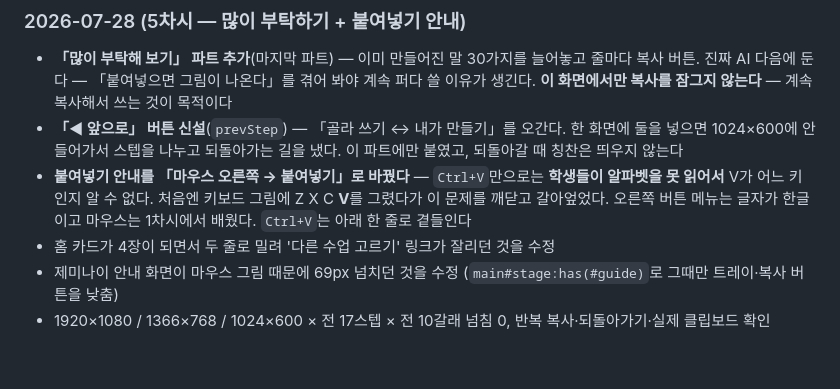
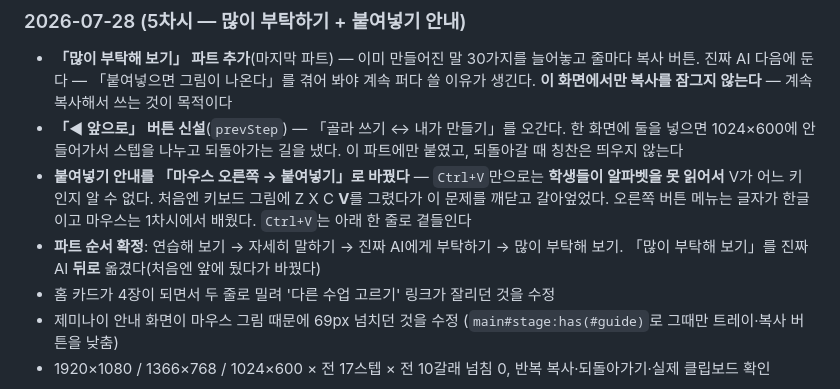
Before and after one commit to HYUNMINJU/digitalbasic, a Markdown page: README.md, the part around the change. Rendered like a GitHub page; blank space fills up the shorter version.

Commit message:
README 작업 내역에 파트 순서 변경 기록 추가
「많이 부탁해 보기」를 진짜 AI 뒤로 옮긴 것이 이력에 안 남아 있었다.

Co-Authored-By: Claude Opus 5 (1M context) <noreply@anthropic.com>

```diff
--- a/README.md
+++ b/README.md
@@ -230,6 +230,8 @@ AI가 앞말을 기억한다는 것까지 보여줍니다. 같은 주제를 다
   **학생들이 알파벳을 못 읽어서** V가 어느 키인지 알 수 없다.
   처음엔 키보드 그림에 Z X C **V**를 그렸다가 이 문제를 깨닫고 갈아엎었다.
   오른쪽 버튼 메뉴는 글자가 한글이고 마우스는 1차시에서 배웠다. `Ctrl+V`는 아래 한 줄로 곁들인다
+- **파트 순서 확정**: 연습해 보기 → 자세히 말하기 → 진짜 AI에게 부탁하기 → 많이 부탁해 보기.
+  「많이 부탁해 보기」를 진짜 AI **뒤로** 옮겼다(처음엔 앞에 뒀다가 바꿨다)
 - 홈 카드가 4장이 되면서 두 줄로 밀려 '다른 수업 고르기' 링크가 잘리던 것을 수정
 - 제미나이 안내 화면이 마우스 그림 때문에 69px 넘치던 것을 수정
   (`main#stage:has(#guide)`로 그때만 트레이·복사 버튼을 낮춤)
```
